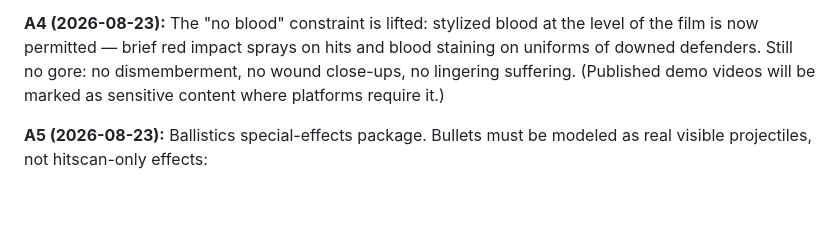
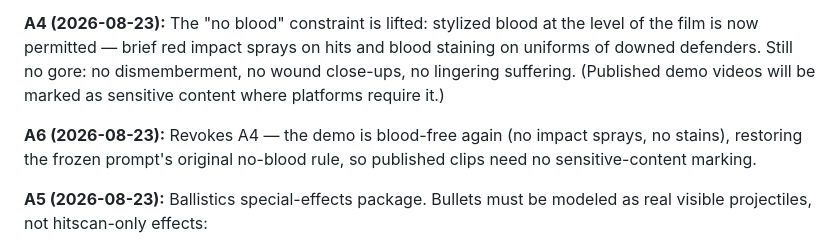
Before and after one commit to AiondaDotCom/ai-sim-benchmark, a Markdown page: PROMPT-LOBBY.md, the part around the change. Rendered like a GitHub page; blank space fills up the shorter version.

Commit message:
Log Scene 2 requirement change A6: revoke A4, demo blood-free again
Operator wants to publish clips without sensitive-content marking. Sent to
the Fable 5 run.

Co-Authored-By: Claude Fable 5 <noreply@anthropic.com>

```diff
--- a/PROMPT-LOBBY.md
+++ b/PROMPT-LOBBY.md
@@ -124,6 +124,10 @@ staining on uniforms of downed defenders. Still no gore: no dismemberment, no
 wound close-ups, no lingering suffering. (Published demo videos will be marked
 as sensitive content where platforms require it.)
 
+**A6 (2026-08-23):** Revokes A4 — the demo is blood-free again (no impact
+sprays, no stains), restoring the frozen prompt's original no-blood rule, so
+published clips need no sensitive-content marking.
+
 **A5 (2026-08-23):** Ballistics special-effects package. Bullets must be
 modeled as real visible projectiles, not hitscan-only effects:
 
```
Also changed, not shown: INTERVENTIONS.md (+1 -0 lines).
